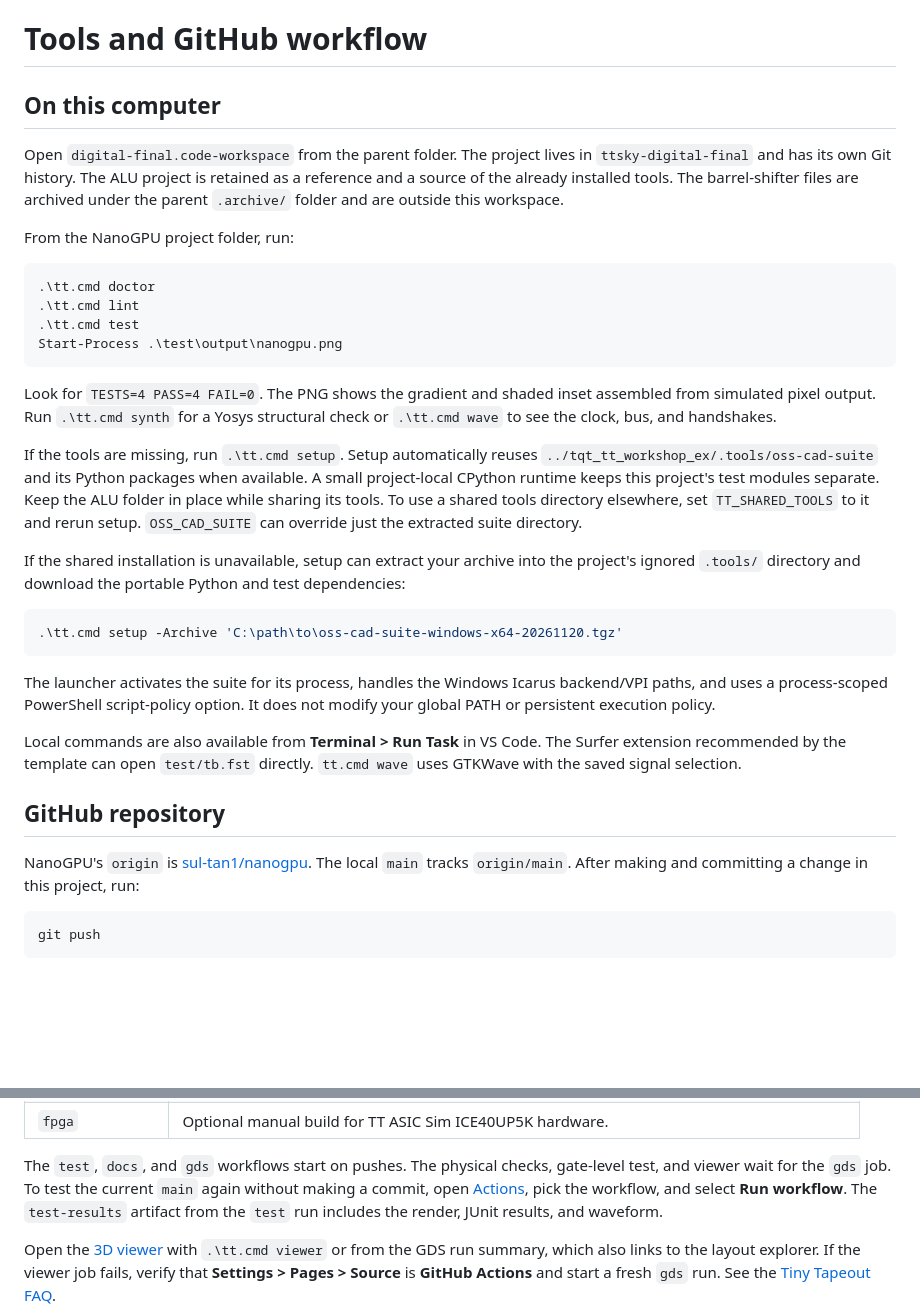
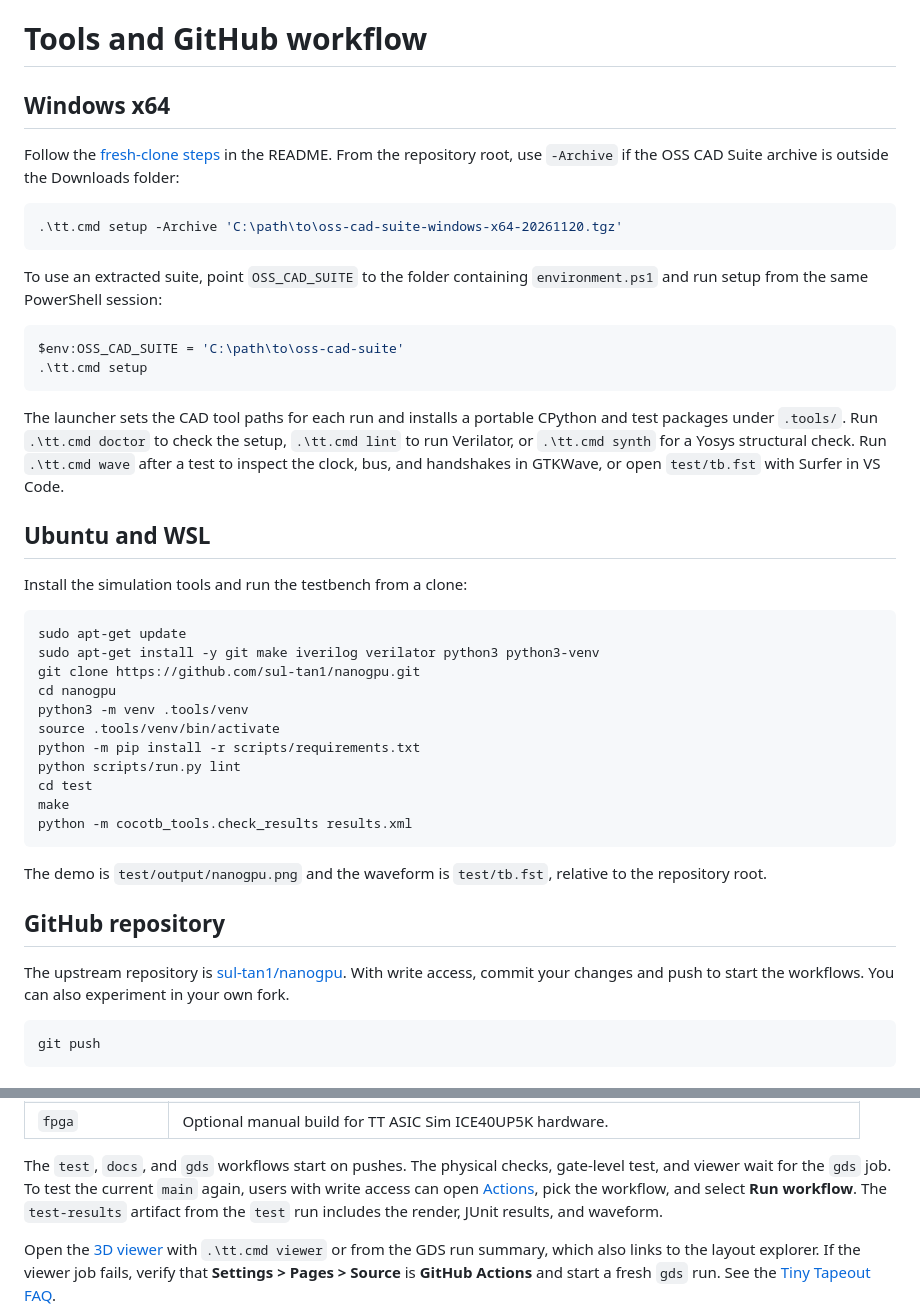
Before and after one commit to sul-tan1/nanogpu, a Markdown page: docs/windows-and-github.md, 2 parts joined by grey strips. Drawn GitHub-style; blank space fills up the shorter version.

````diff
--- a/docs/windows-and-github.md
+++ b/docs/windows-and-github.md
@@ -1,53 +1,55 @@
 # Tools and GitHub workflow
 
-## On this computer
+## Windows x64
 
-Open `digital-final.code-workspace` from the parent folder. The project lives in
-`ttsky-digital-final` and has its own Git history. The ALU project is retained as a
-reference and a source of the already installed tools. The barrel-shifter files
-are archived under the parent `.archive/` folder and are outside this workspace.
-
-From the NanoGPU project folder, run:
-
-```powershell
-.\tt.cmd doctor
-.\tt.cmd lint
-.\tt.cmd test
-Start-Process .\test\output\nanogpu.png
-```
-
-Look for `TESTS=4 PASS=4 FAIL=0`. The PNG shows the gradient and shaded inset
-assembled from simulated pixel output. Run `.\tt.cmd synth` for a Yosys
-structural check or `.\tt.cmd wave` to see the clock, bus, and handshakes.
-
-If the tools are missing, run `.\tt.cmd setup`. Setup automatically reuses
-`../tqt_tt_workshop_ex/.tools/oss-cad-suite` and its
-Python packages when available. A small project-local CPython runtime keeps this
-project's test modules separate. Keep the ALU folder in place while sharing its
-tools. To use a shared tools directory elsewhere, set `TT_SHARED_TOOLS` to it
-and rerun setup. `OSS_CAD_SUITE` can override just the extracted suite directory.
-
-If the shared installation is unavailable, setup can extract your archive into
-the project's ignored `.tools/` directory and download the portable Python and
-test dependencies:
+Follow the [fresh-clone steps](../README.md#run-the-simulation) in the README.
+From the repository root, use `-Archive` if the OSS CAD Suite archive is
+outside the Downloads folder:
 
 ```powershell
 .\tt.cmd setup -Archive 'C:\path\to\oss-cad-suite-windows-x64-20261120.tgz'
 ```
 
-The launcher activates the suite for its process, handles the Windows Icarus
-backend/VPI paths, and uses a process-scoped PowerShell script-policy option.
-It does not modify your global PATH or persistent execution policy.
+To use an extracted suite, point `OSS_CAD_SUITE` to the folder containing
+`environment.ps1` and run setup from the same PowerShell session:
 
-Local commands are also available from **Terminal > Run Task** in VS Code.
-The Surfer extension recommended by the template can open `test/tb.fst` directly.
-`tt.cmd wave` uses GTKWave with the saved signal selection.
+```powershell
+$env:OSS_CAD_SUITE = 'C:\path\to\oss-cad-suite'
+.\tt.cmd setup
+```
+
+The launcher sets the CAD tool paths for each run and installs a portable
+CPython and test packages under `.tools/`. Run `.\tt.cmd doctor` to check the
+setup, `.\tt.cmd lint` to run Verilator, or `.\tt.cmd synth` for a Yosys structural
+check. Run `.\tt.cmd wave` after a test to inspect the clock, bus, and handshakes
+in GTKWave, or open `test/tb.fst` with Surfer in VS Code.
+
+## Ubuntu and WSL
+
+Install the simulation tools and run the testbench from a clone:
+
+```sh
+sudo apt-get update
+sudo apt-get install -y git make iverilog verilator python3 python3-venv
+git clone https://github.com/sul-tan1/nanogpu.git
+cd nanogpu
+python3 -m venv .tools/venv
+source .tools/venv/bin/activate
+python -m pip install -r scripts/requirements.txt
+python scripts/run.py lint
+cd test
+make
+python -m cocotb_tools.check_results results.xml
+```
+
+The demo is `test/output/nanogpu.png` and the waveform is `test/tb.fst`, relative
+to the repository root.
 
 ## GitHub repository
 
-NanoGPU's `origin` is [sul-tan1/nanogpu](https://github.com/sul-tan1/nanogpu).
-The local `main` tracks `origin/main`. After making and committing a change in
-this project, run:
+The upstream repository is [sul-tan1/nanogpu](https://github.com/sul-tan1/nanogpu).
+With write access, commit your changes and push to start the workflows. You can
+also experiment in your own fork.
 
 ```powershell
 git push
@@ -67,7 +69,7 @@ git push
 
 The `test`, `docs`, and `gds` workflows start on pushes. The physical checks,
 gate-level test, and viewer wait for the `gds` job. To test the current `main`
-again without making a commit, open [Actions](https://github.com/sul-tan1/nanogpu/actions),
+again, users with write access can open [Actions](https://github.com/sul-tan1/nanogpu/actions),
 pick the workflow, and select **Run workflow**. The `test-results` artifact from
 the `test` run includes the render, JUnit results, and waveform.
 
````
Also changed, not shown: README.md (+44 -27 lines), docs/verification.md (+18 -0 lines), docs/assets/nanogpu-demo.png (added).
